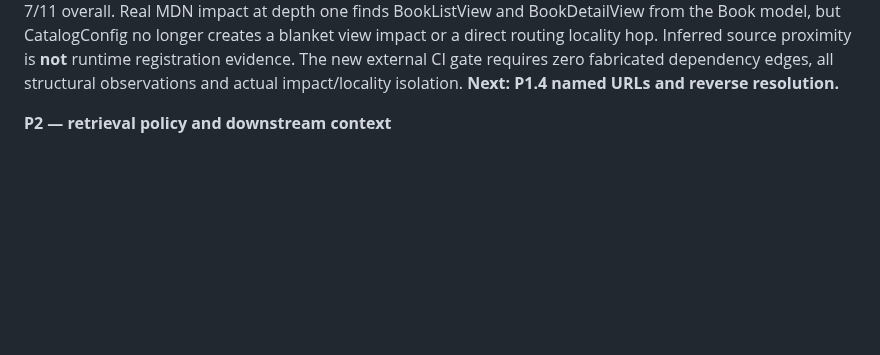
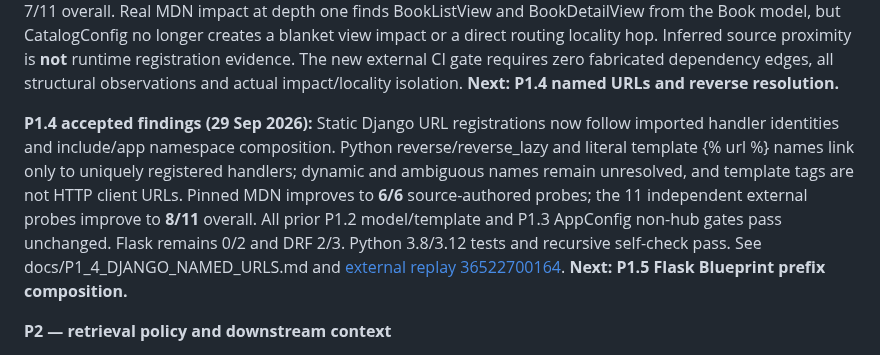
Before and after one commit to Roderick47/FeynMap, a Markdown page: ROADMAP.md, the part around one of its changes. GitHub-like rendering; blank space fills up the shorter version.

Commit message:
Mark P1.4 accepted and advance roadmap to P1.5

```diff
--- a/ROADMAP.md
+++ b/ROADMAP.md
@@ -277,6 +277,19 @@ locality hop. Inferred source proximity is **not** runtime registration
 evidence. The new external CI gate requires zero fabricated dependency
 edges, all structural observations and actual impact/locality isolation.
 **Next: P1.4 named URLs and reverse resolution.**
+
+**P1.4 accepted findings (29 Sep 2026):**
+Static Django URL registrations now follow imported handler identities and
+include/app namespace composition. Python reverse/reverse_lazy and literal
+template {% url %} names link only to uniquely registered handlers; dynamic
+and ambiguous names remain unresolved, and template tags are not HTTP
+client URLs. Pinned MDN improves to **6/6** source-authored probes; the
+11 independent external probes improve to **8/11** overall. All prior
+P1.2 model/template and P1.3 AppConfig non-hub gates pass unchanged.
+Flask remains 0/2 and DRF 2/3. Python 3.8/3.12 tests and recursive
+self-check pass. See docs/P1_4_DJANGO_NAMED_URLS.md and
+[external replay 36522700164](https://github.com/Roderick47/FeynMap/actions/runs/36522700164).
+**Next: P1.5 Flask Blueprint prefix composition.**
 
 **P2 — retrieval policy and downstream context**
 
```
Also changed, not shown: other parts of ROADMAP.md (+1 -1 lines).
